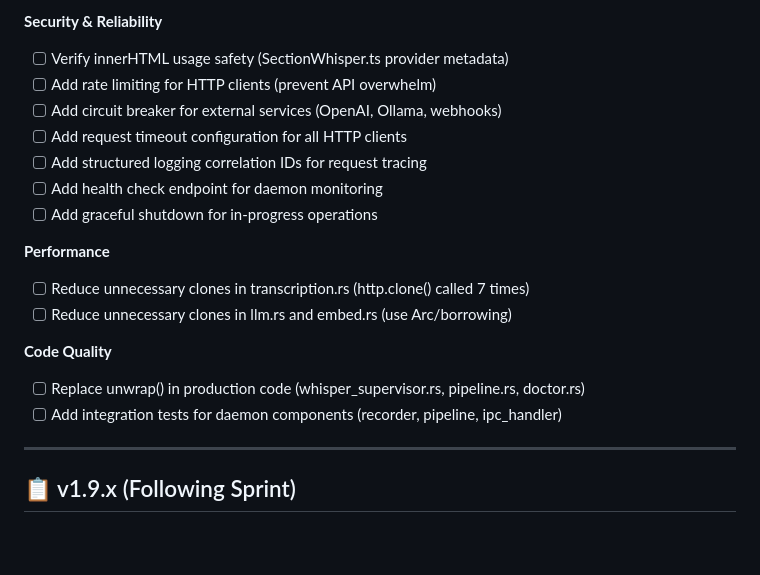
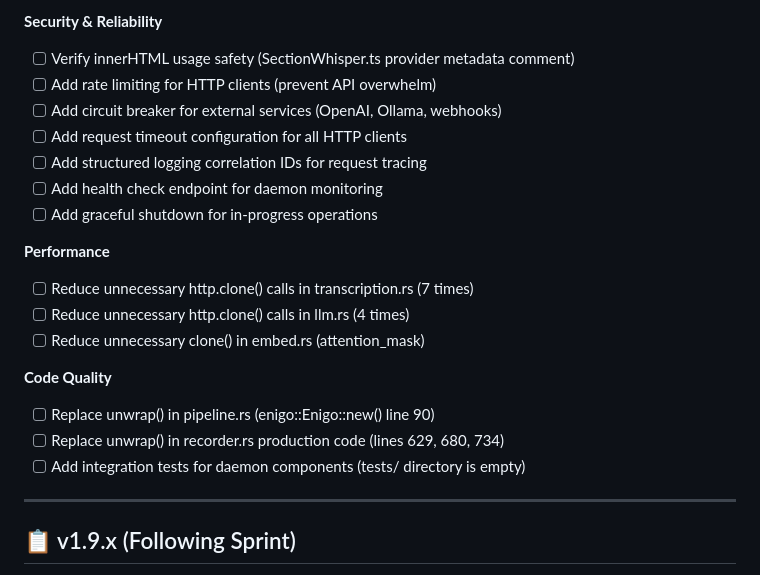
Before and after one commit to namefailed/phoneme, a Markdown page: ROADMAP.md, the part around the change. Rendered like a GitHub page; blank space fills up the shorter version.

Commit message:
Add Security, Performance, and Code Quality sections to ROADMAP.md
Verified findings from MEGA AUDIT:
- Security: innerHTML verification, rate limiting, circuit breaker, timeouts, correlation IDs, health check, graceful shutdown
- Performance: reduce http.clone() in transcription.rs (7x), llm.rs (4x), embed.rs
- Code Quality: replace unwrap() in pipeline.rs and recorder.rs, add daemon integration tests

```diff
--- a/ROADMAP.md
+++ b/ROADMAP.md
@@ -89,7 +89,7 @@ This roadmap tracks planned features, improvements, and strategic initiatives fo
 - [ ] Add config.example.toml to document configuration options
 
 **Security & Reliability**
-- [ ] Verify innerHTML usage safety (SectionWhisper.ts provider metadata)
+- [ ] Verify innerHTML usage safety (SectionWhisper.ts provider metadata comment)
 - [ ] Add rate limiting for HTTP clients (prevent API overwhelm)
 - [ ] Add circuit breaker for external services (OpenAI, Ollama, webhooks)
 - [ ] Add request timeout configuration for all HTTP clients
@@ -98,12 +98,14 @@ This roadmap tracks planned features, improvements, and strategic initiatives fo
 - [ ] Add graceful shutdown for in-progress operations
 
 **Performance**
-- [ ] Reduce unnecessary clones in transcription.rs (http.clone() called 7 times)
-- [ ] Reduce unnecessary clones in llm.rs and embed.rs (use Arc/borrowing)
+- [ ] Reduce unnecessary http.clone() calls in transcription.rs (7 times)
+- [ ] Reduce unnecessary http.clone() calls in llm.rs (4 times)
+- [ ] Reduce unnecessary clone() in embed.rs (attention_mask)
 
 **Code Quality**
-- [ ] Replace unwrap() in production code (whisper_supervisor.rs, pipeline.rs, doctor.rs)
-- [ ] Add integration tests for daemon components (recorder, pipeline, ipc_handler)
+- [ ] Replace unwrap() in pipeline.rs (enigo::Enigo::new() line 90)
+- [ ] Replace unwrap() in recorder.rs production code (lines 629, 680, 734)
+- [ ] Add integration tests for daemon components (tests/ directory is empty)
 
 ---
 
```
